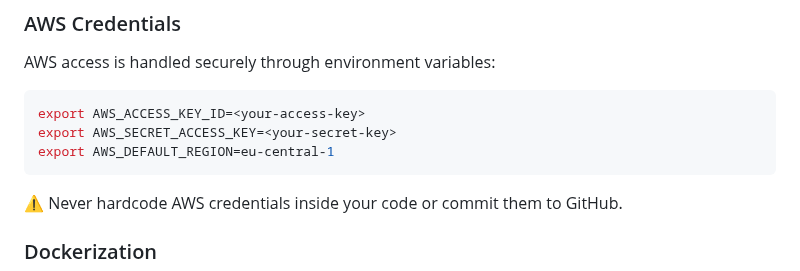
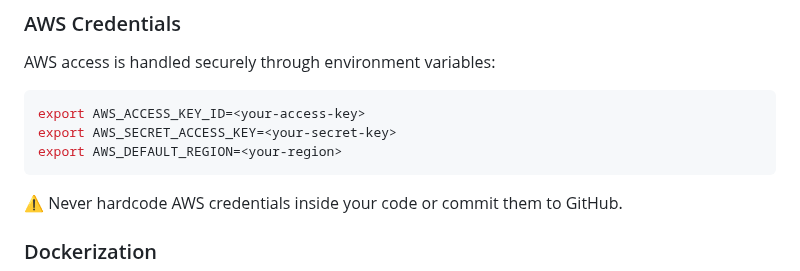
Before and after one commit to Philiprime97/DevOps_Project, a Markdown page: README.md, the part around one of its changes. Rendered like a GitHub page.

````diff
--- a/README.md
+++ b/README.md
@@ -108,7 +108,7 @@ AWS access is handled securely through environment variables:
 ```bash
 export AWS_ACCESS_KEY_ID=<your-access-key>
 export AWS_SECRET_ACCESS_KEY=<your-secret-key>
-export AWS_DEFAULT_REGION=eu-central-1
+export AWS_DEFAULT_REGION=<your-region>
 ```
 ⚠️ Never hardcode AWS credentials inside your code or commit them to GitHub.
 
````
Also changed, not shown: other parts of README.md (+1 -1 lines).
